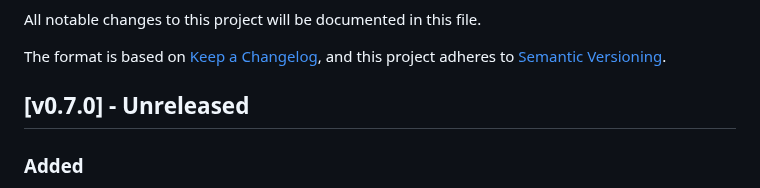
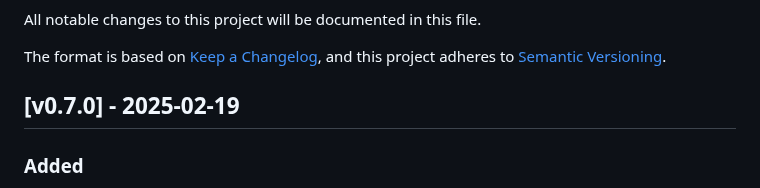
Before and after one commit to kislerdm/terraform-provider-neon, a Markdown page: CHANGELOG.md, the part around the change. Rendered like a GitHub page.

Commit message:
fix changelog date
Signed-off-by: Dmitry Kisler <admin@dkisler.com>

```diff
--- a/CHANGELOG.md
+++ b/CHANGELOG.md
@@ -5,7 +5,7 @@ All notable changes to this project will be documented in this file.
 The format is based on [Keep a Changelog](https://keepachangelog.com/en/1.0.0/),
 and this project adheres to [Semantic Versioning](https://semver.org/spec/v2.0.0.html).
 
-## [v0.7.0] - Unreleased
+## [v0.7.0] - 2025-02-19
 
 ### Added
 
```
